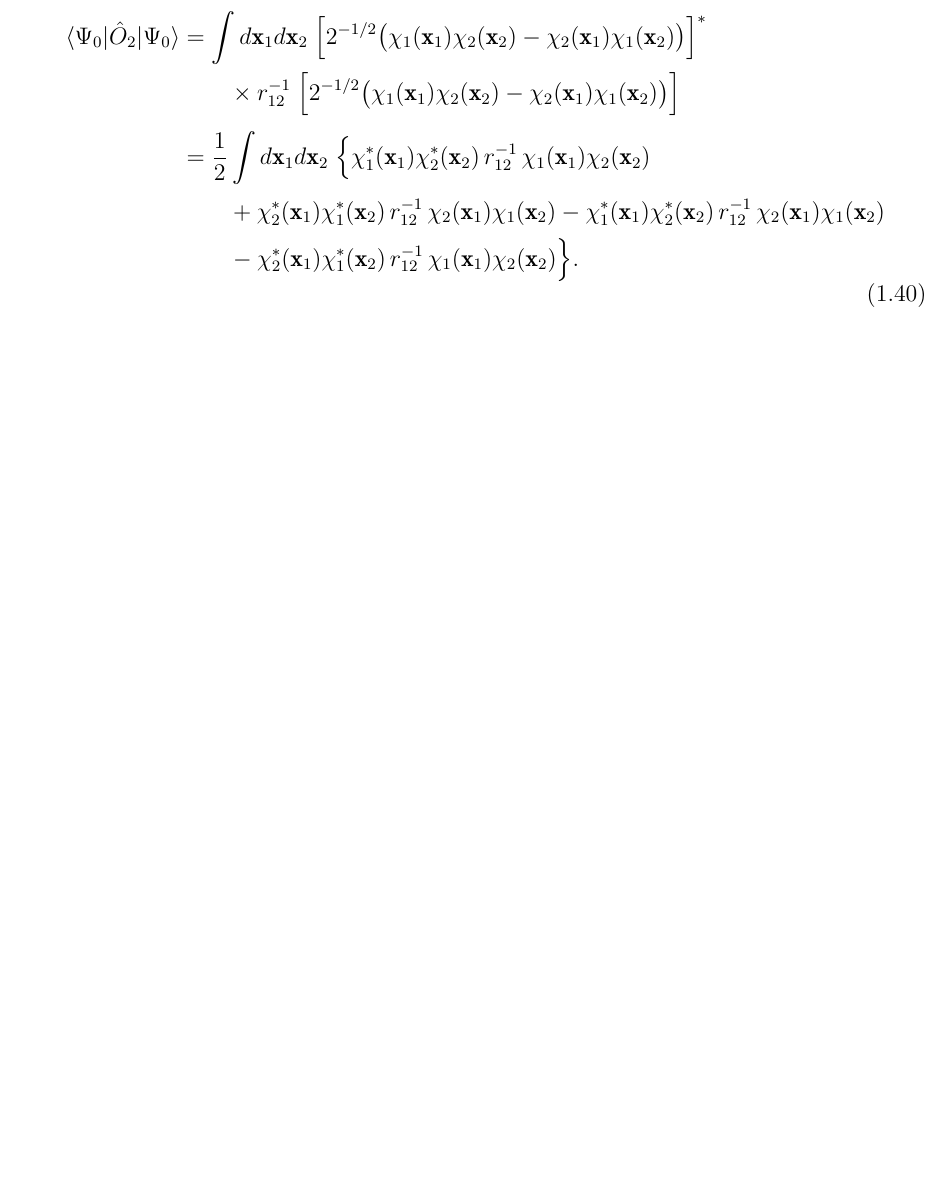
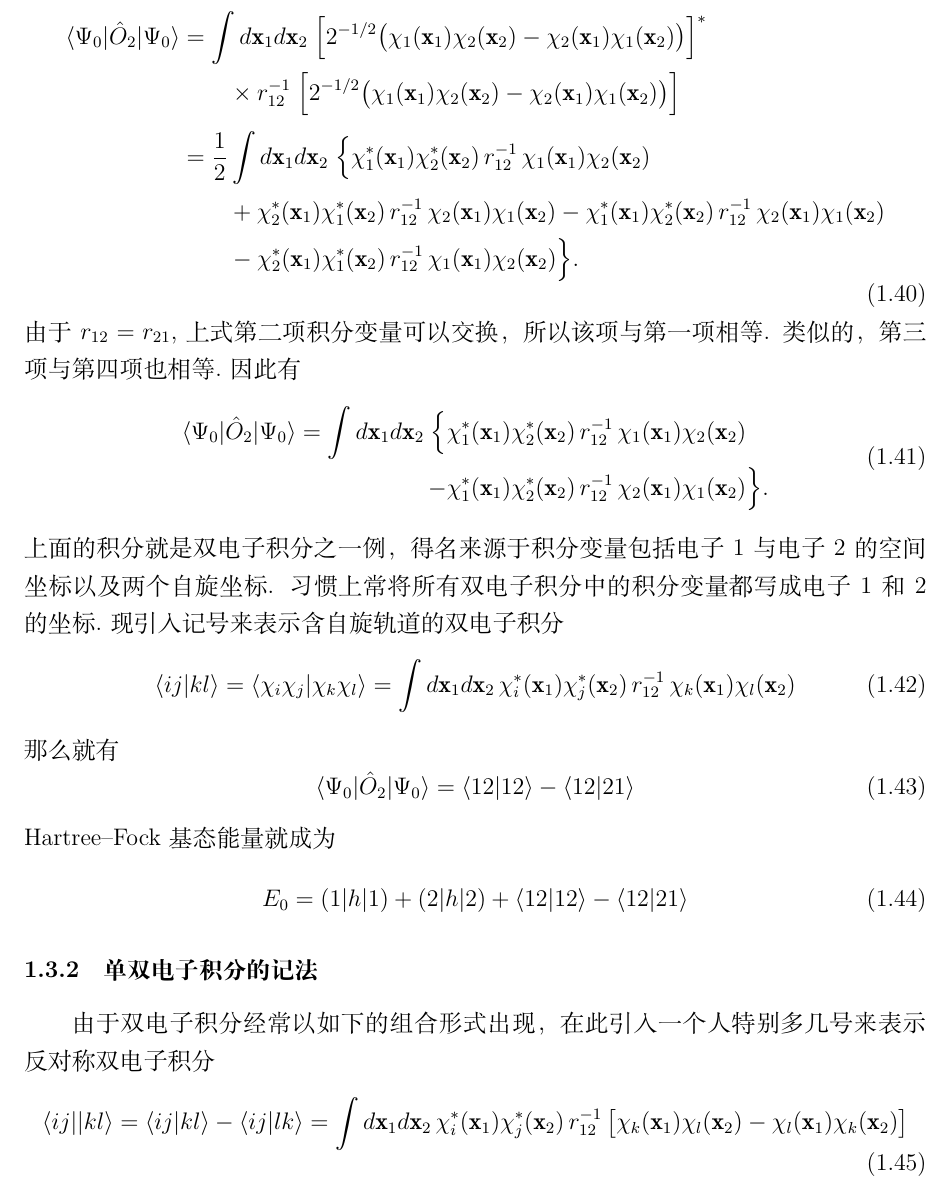
Before and after one commit to Chuying6/Notes-on-Szabo, a LaTeX document (Notes on Szabo.tex): part of page 10 of 10, cut so that both start at the same text, the shorter picture padded with empty space. Compiled offline with XeLaTeX.

Commit message:
20260515.1

```diff
--- a/Notes on Szabo.tex
+++ b/Notes on Szabo.tex
@@ -433,8 +433,48 @@ $\langle \Phi_0 | \hat{H} | \Phi_0 \rangle$.为此，我们将full CI
 \end{aligned}
 \label{eq:O2-matrix}
 \end{equation}
-
-
+由于$r_{12}=r_{21}$,上式第二项积分变量可以交换，所以该项与第一项相等.
+类似的，第三项与第四项也相等.因此有
+\begin{equation}
+  \begin{aligned}
+  \langle\Psi_0|\hat{O}_2|\Psi_0\rangle
+  = \int d\mathbf{x}_1 d\mathbf{x}_2\;
+    \Bigl\{&
+      \chi_1^*(\mathbf{x}_1)\chi_2^*(\mathbf{x}_2)\, r_{12}^{-1}\,
+      \chi_1(\mathbf{x}_1)\chi_2(\mathbf{x}_2) \\
+      - &\chi_1^*(\mathbf{x}_1)\chi_2^*(\mathbf{x}_2)\, r_{12}^{-1}\,
+      \chi_2(\mathbf{x}_1)\chi_1(\mathbf{x}_2)
+    \Bigr\}.
+  \end{aligned}
+\end{equation}
+上面的积分就是双电子积分之一例，得名来源于积分变量包括电子1与电子2的空间坐标以及两个自旋坐标.
+习惯上常将所有双电子积分中的积分变量都写成电子1和2的坐标.现引入记号来表示含自旋轨道的双电子积分
+\begin{equation}
+  \langle ij|kl\rangle
+  =\langle\chi_i \chi_j |\chi_k \chi_l \rangle
+  = \int d\mathbf{x}_1 d\mathbf{x}_2\,
+     \chi_i^*(\mathbf{x}_1)\chi_j^*(\mathbf{x}_2)\, r_{12}^{-1}\,
+     \chi_k(\mathbf{x}_1)\chi_l(\mathbf{x}_2)
+\end{equation}
+那么就有
+\begin{equation}
+  \langle\Psi_0|\hat{O}_2|\Psi_0\rangle
+  = \langle 12|12\rangle - \langle 12|21\rangle
+\end{equation}
+Hartree--Fock基态能量就成为
+\begin{equation}
+  E_0 = (1|h|1) + (2|h|2) + \langle 12|12\rangle - \langle 12|21\rangle
+\end{equation}
+\subsubsection{单双电子积分的记法}
+由于双电子积分经常以如下的组合形式出现，在此引入一个人特别多几号来表示反对称
+双电子积分
+\begin{equation}
+  \langle ij||kl\rangle
+   = \langle ij|kl\rangle - \langle ij|lk\rangle
+   = \int d\mathbf{x}_1 d\mathbf{x}_2\,
+     \chi_i^*(\mathbf{x}_1)\chi_j^*(\mathbf{x}_2)\, r_{12}^{-1}\,
+     \bigl[ \chi_k(\mathbf{x}_1)\chi_l(\mathbf{x}_2) - \chi_l(\mathbf{x}_1)\chi_k(\mathbf{x}_2) \bigr]
+\end{equation}
 
 
 \end{document}
```
Also changed, not shown: Notes on Szabo.pdf, 6 other files.
